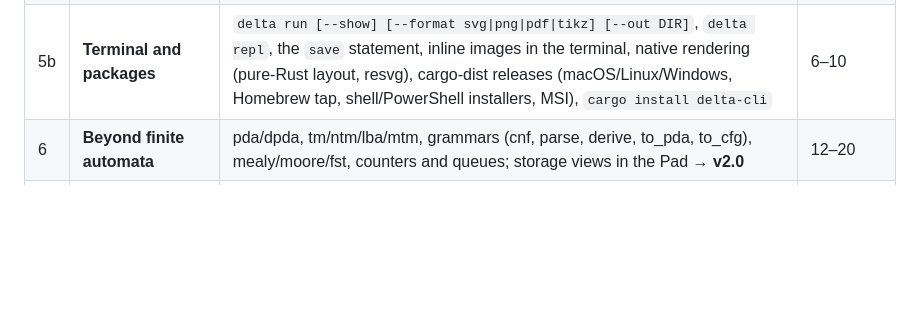
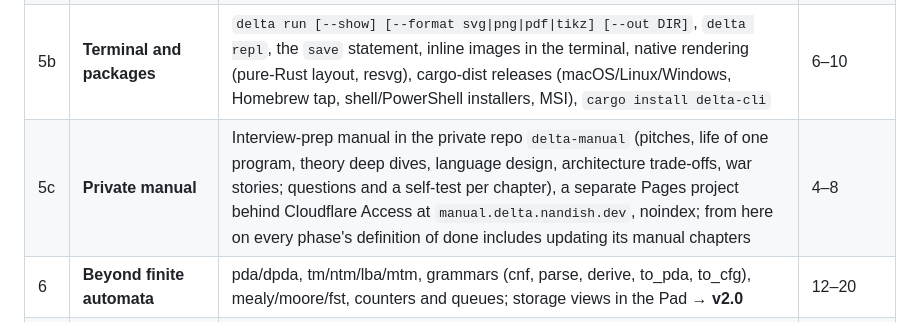
Before and after one commit to NandishSinha1403/delta, a Markdown page: docs/v2/04-ROADMAP.md, the part around the change. Rendered like a GitHub page; blank space fills up the shorter version.

Commit message:
Roadmap: Phase 5c (private manual)

```diff
--- a/docs/v2/04-ROADMAP.md
+++ b/docs/v2/04-ROADMAP.md
@@ -32,6 +32,7 @@ Hours are **Claude Code working time**, estimated from how fast Delta 1's Phases
 | 4 | **The Pad** | DartPad layout, all panels including Lang, Run/Auto/Stop, editor intelligence (from signature records, LaTeX completion), share links, embeds, PWA (installable, offline), phone and tablet layouts | 8–14 |
 | 5 | **Front page and docs** | Astro + Starlight site, live hero, feature sections, tour, generated library reference, ≥ 30 cookbook recipes, error pages, generated AI guides, `/llms.txt`, schema; **SEO**: per-page titles, descriptions and canonicals, sitemap, robots.txt, JSON-LD, Open Graph cards with diagram previews, `/tools/` landing pages (one per capability, each with a live Pad), `/learn/` concept pages, `/practice/` solved problems, Cloudflare Web Analytics, Lighthouse SEO and performance ≥ 95 → **v2.0-beta goes live** at `delta.nandish.dev` | 6–10 |
 | 5b | **Terminal and packages** | `delta run [--show] [--format svg\|png\|pdf\|tikz] [--out DIR]`, `delta repl`, the `save` statement, inline images in the terminal, native rendering (pure-Rust layout, resvg), cargo-dist releases (macOS/Linux/Windows, Homebrew tap, shell/PowerShell installers, MSI), `cargo install delta-cli` | 6–10 |
+| 5c | **Private manual** | Interview-prep manual in the private repo `delta-manual` (pitches, life of one program, theory deep dives, language design, architecture trade-offs, war stories; questions and a self-test per chapter), a separate Pages project behind Cloudflare Access at `manual.delta.nandish.dev`, noindex; from here on every phase's definition of done includes updating its manual chapters | 4–8 |
 | 6 | **Beyond finite automata** | pda/dpda, tm/ntm/lba/mtm, grammars (cnf, parse, derive, to_pda, to_cfg), mealy/moore/fst, counters and queues; storage views in the Pad → **v2.0** | 12–20 |
 | 7 | **Polish** | notation profiles (hmu, linz), JFLAP import/export, TikZ export, accessibility audit, performance pass, presentation mode | 4–8 |
 | 8 | **Mobile apps** | Capacitor projects (Android, iOS), file handling, share sheet, haptics, deep links, icons and splash screens, signed CI builds, TestFlight and Play internal testing, store listings and submission | 6–12 (+ store review waiting) |
```
